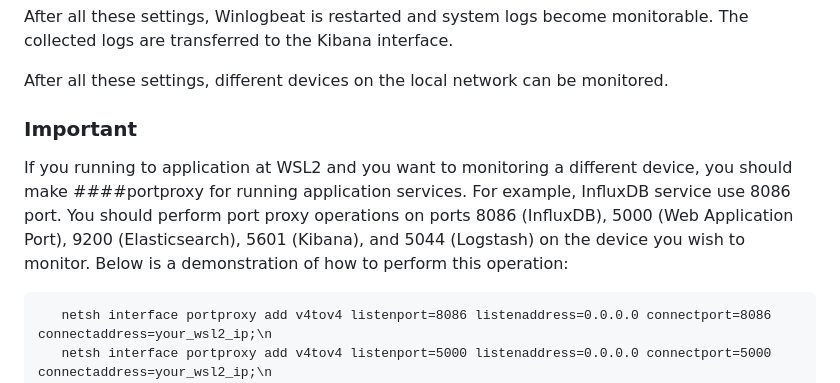
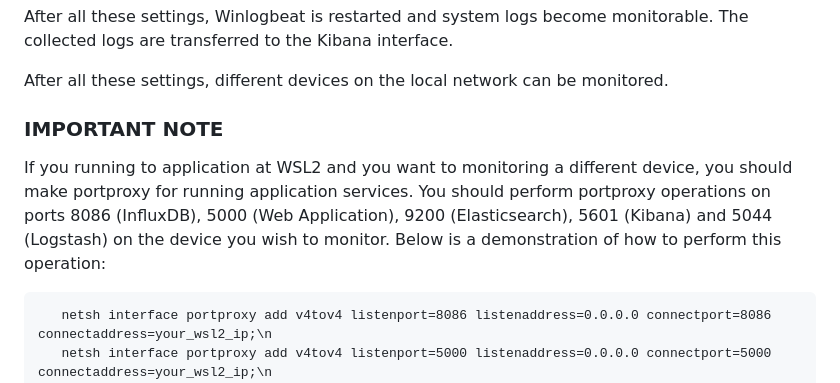
Before and after one commit to xNightwielder/ml-assisted-centralized-system-monitoring-platform, a Markdown page: README.md, the part around the change. GitHub-like rendering.

````diff
--- a/README.md
+++ b/README.md
@@ -121,9 +121,9 @@ After all these settings, Winlogbeat is restarted and system logs become monitor
 
 After all these settings, different devices on the local network can be monitored.
 
-### Important
- If you running to application at WSL2 and you want to monitoring a different device, you should make ####portproxy for running application services. For example, InfluxDB service use 8086 port.
- You should perform port proxy operations on ports 8086 (InfluxDB), 5000 (Web Application Port), 9200 (Elasticsearch), 5601 (Kibana), and 5044 (Logstash) on the device you wish to monitor. Below is a demonstration of how to perform this operation:
+### IMPORTANT NOTE
+ If you running to application at WSL2 and you want to monitoring a different device, you should make portproxy for running application services.
+ You should perform portproxy operations on ports 8086 (InfluxDB), 5000 (Web Application), 9200 (Elasticsearch), 5601 (Kibana) and 5044 (Logstash) on the device you wish to monitor. Below is a demonstration of how to perform this operation:
  ```
  	netsh interface portproxy add v4tov4 listenport=8086 listenaddress=0.0.0.0 connectport=8086 connectaddress=your_wsl2_ip;\n
  	netsh interface portproxy add v4tov4 listenport=5000 listenaddress=0.0.0.0 connectport=5000 connectaddress=your_wsl2_ip;\n
````
